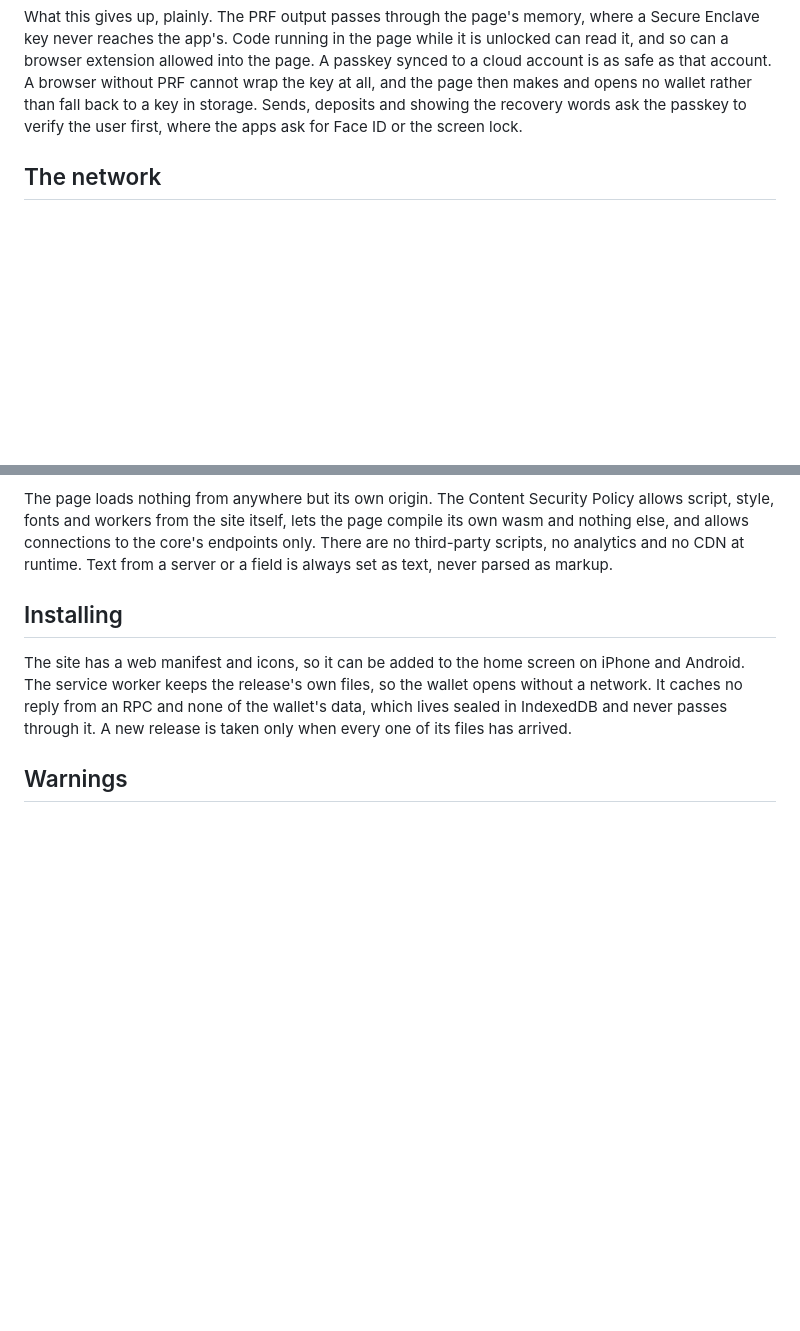
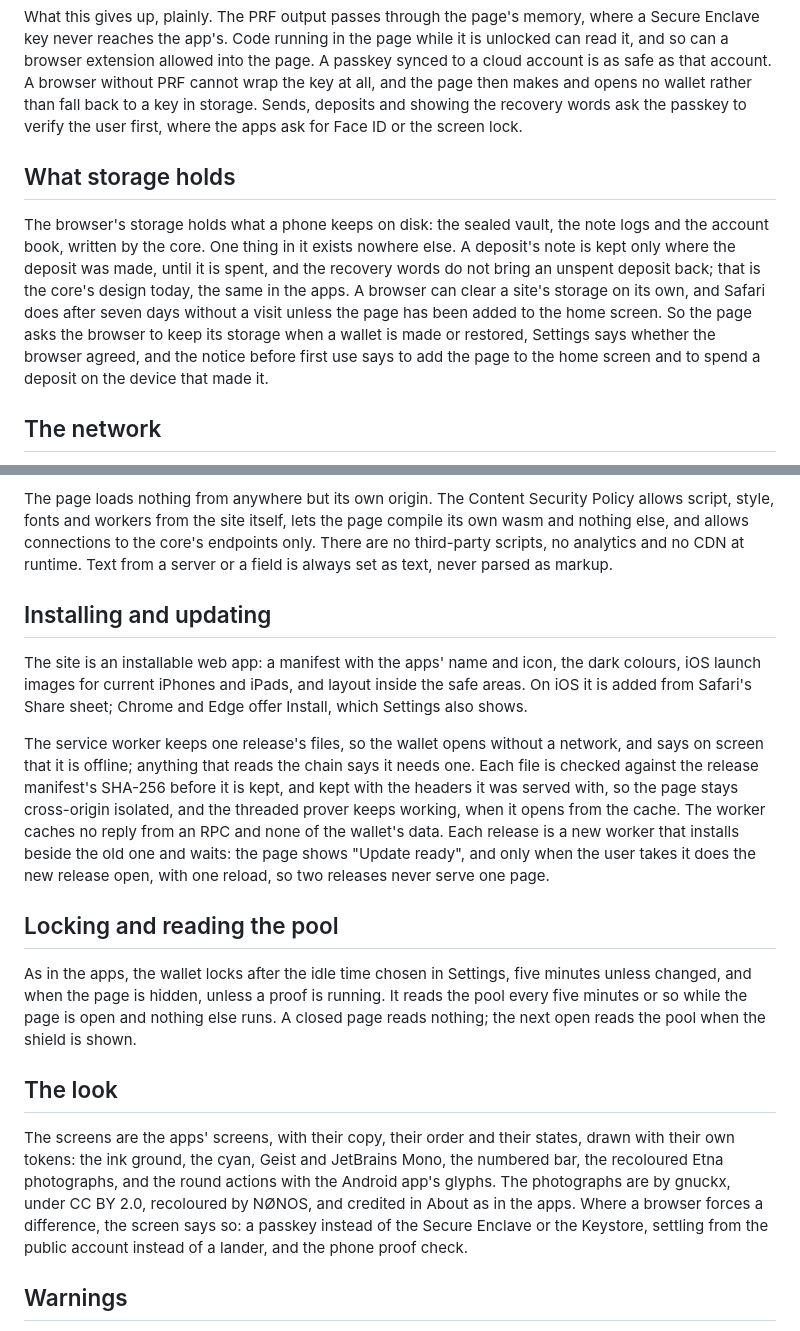
Before and after one commit to NON-OS/shield-core, a Markdown page: docs/web.md, 2 parts joined by grey strips. GitHub-like rendering; blank space fills up the shorter version.

Commit message:
Describe storage, installing, locking and the look

```diff
--- a/docs/web.md
+++ b/docs/web.md
@@ -44,6 +44,17 @@ so can a browser extension allowed into the page. A passkey synced to a cloud ac
 that account. A browser without PRF cannot wrap the key at all, and the page then makes and opens no
 wallet rather than fall back to a key in storage. Sends, deposits and showing the recovery words ask
 the passkey to verify the user first, where the apps ask for Face ID or the screen lock.
+
+## What storage holds
+
+The browser's storage holds what a phone keeps on disk: the sealed vault, the note logs and the
+account book, written by the core. One thing in it exists nowhere else. A deposit's note is kept only
+where the deposit was made, until it is spent, and the recovery words do not bring an unspent
+deposit back; that is the core's design today, the same in the apps. A browser can clear a site's
+storage on its own, and Safari does after seven days without a visit unless the page has been added
+to the home screen. So the page asks the browser to keep its storage when a wallet is made or
+restored, Settings says whether the browser agreed, and the notice before first use says to add the
+page to the home screen and to spend a deposit on the device that made it.
 
 ## The network
 
@@ -106,12 +117,35 @@ style, fonts and workers from the site itself, lets the page compile its own was
 and allows connections to the core's endpoints only. There are no third-party scripts, no analytics
 and no CDN at runtime. Text from a server or a field is always set as text, never parsed as markup.
 
-## Installing
+## Installing and updating
 
-The site has a web manifest and icons, so it can be added to the home screen on iPhone and Android.
-The service worker keeps the release's own files, so the wallet opens without a network. It caches
-no reply from an RPC and none of the wallet's data, which lives sealed in IndexedDB and never passes
-through it. A new release is taken only when every one of its files has arrived.
+The site is an installable web app: a manifest with the apps' name and icon, the dark colours, iOS
+launch images for current iPhones and iPads, and layout inside the safe areas. On iOS it is added
+from Safari's Share sheet; Chrome and Edge offer Install, which Settings also shows.
+
+The service worker keeps one release's files, so the wallet opens without a network, and says on
+screen that it is offline; anything that reads the chain says it needs one. Each file is checked
+against the release manifest's SHA-256 before it is kept, and kept with the headers it was served
+with, so the page stays cross-origin isolated, and the threaded prover keeps working, when it opens
+from the cache. The worker caches no reply from an RPC and none of the wallet's data. Each release is
+a new worker that installs beside the old one and waits: the page shows "Update ready", and only when
+the user takes it does the new release open, with one reload, so two releases never serve one page.
+
+## Locking and reading the pool
+
+As in the apps, the wallet locks after the idle time chosen in Settings, five minutes unless changed,
+and when the page is hidden, unless a proof is running. It reads the pool every five minutes or so
+while the page is open and nothing else runs. A closed page reads nothing; the next open reads the
+pool when the shield is shown.
+
+## The look
+
+The screens are the apps' screens, with their copy, their order and their states, drawn with their
+own tokens: the ink ground, the cyan, Geist and JetBrains Mono, the numbered bar, the recoloured Etna
+photographs, and the round actions with the Android app's glyphs. The photographs are by gnuckx,
+under CC BY 2.0, recoloured by NØNOS, and credited in About as in the apps. Where a browser forces a
+difference, the screen says so: a passkey instead of the Secure Enclave or the Keystore, settling
+from the public account instead of a lander, and the phone proof check.
 
 ## Warnings
 
```
